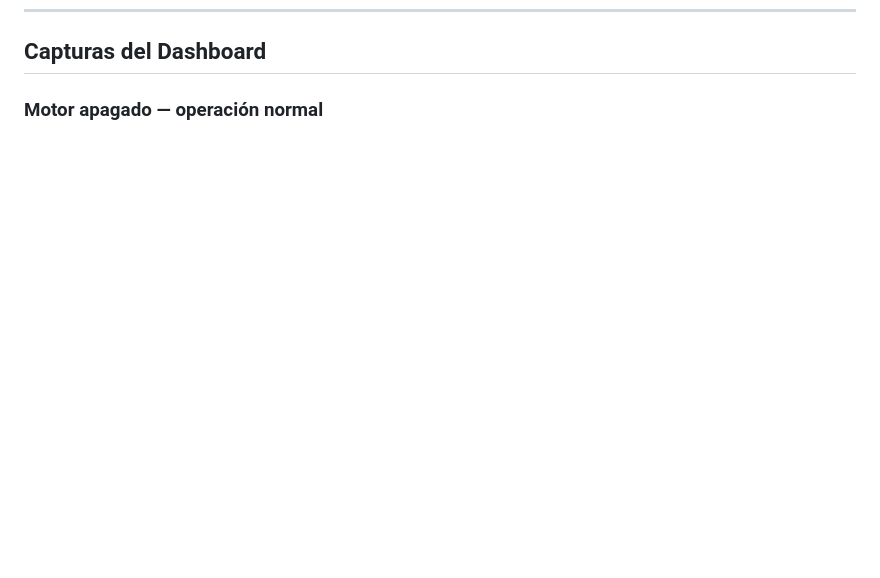
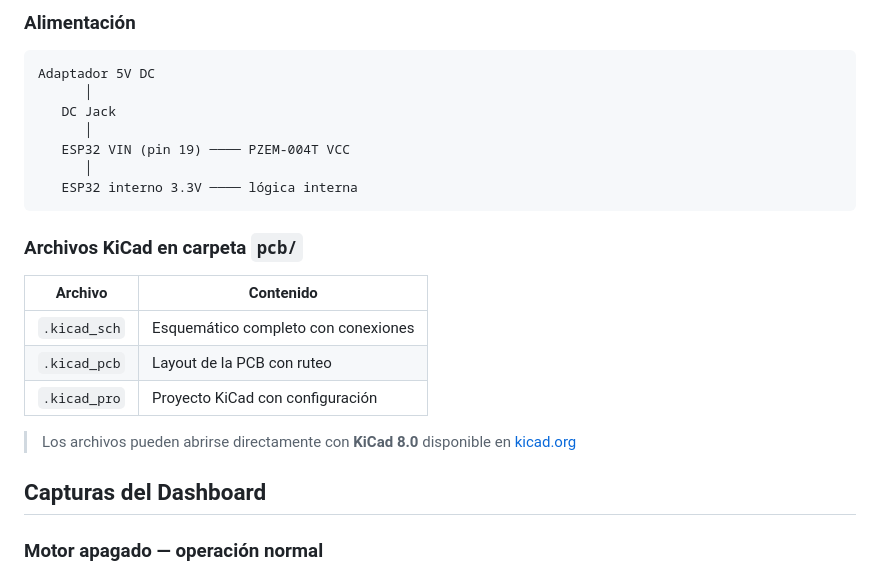
Before and after one commit to ricardofelipe-bravo/sistema-scada-iiot, a Markdown page: README.md, the part around one of its changes. Drawn GitHub-style; blank space fills up the shorter version.

Commit message:
Update README: HiveMQ setup guide and PCB components detail

````diff
--- a/README.md
+++ b/README.md
@@ -219,3 +300,25 @@ Topic: `industrial/motor/variables`
+### Alimentación
+
+```
+Adaptador 5V DC
+      │
+   DC Jack
+      │
+   ESP32 VIN (pin 19) ──── PZEM-004T VCC
+      │
+   ESP32 interno 3.3V ──── lógica interna
+```
+
+### Archivos KiCad en carpeta `pcb/`
+
+| Archivo | Contenido |
+|---|---|
+| `.kicad_sch` | Esquemático completo con conexiones |
+| `.kicad_pcb` | Layout de la PCB con ruteo |
+| `.kicad_pro` | Proyecto KiCad con configuración |
+
+> Los archivos pueden abrirse directamente con **KiCad 8.0** disponible en [kicad.org](https://www.kicad.org)
+
 ## Capturas del Dashboard
 
 ### Motor apagado — operación normal
````
Also changed, not shown: other parts of README.md (+81 -0 lines).
